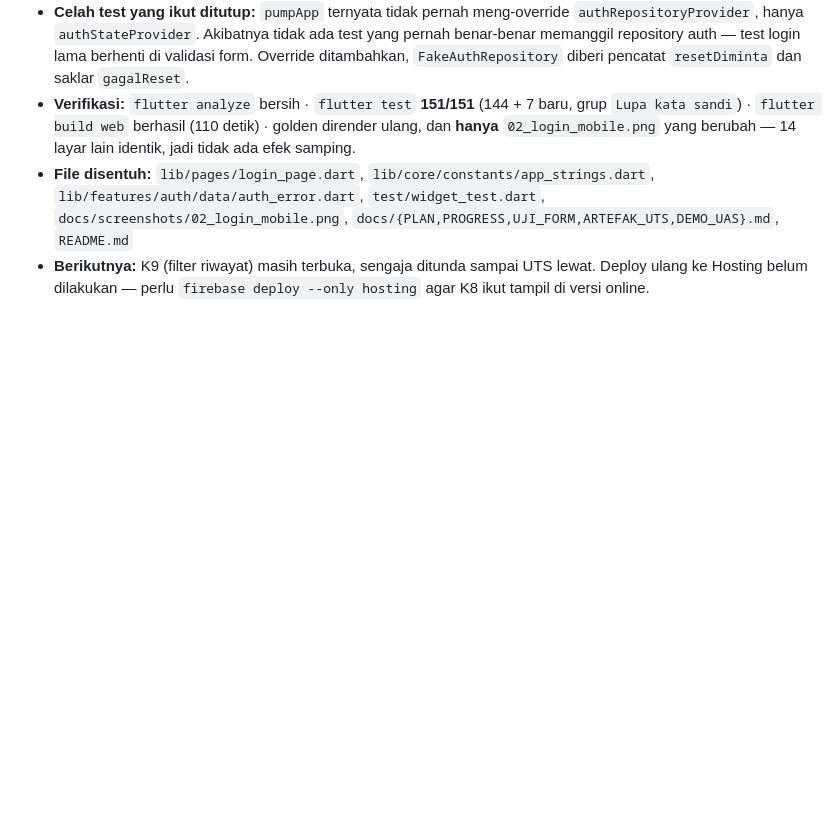
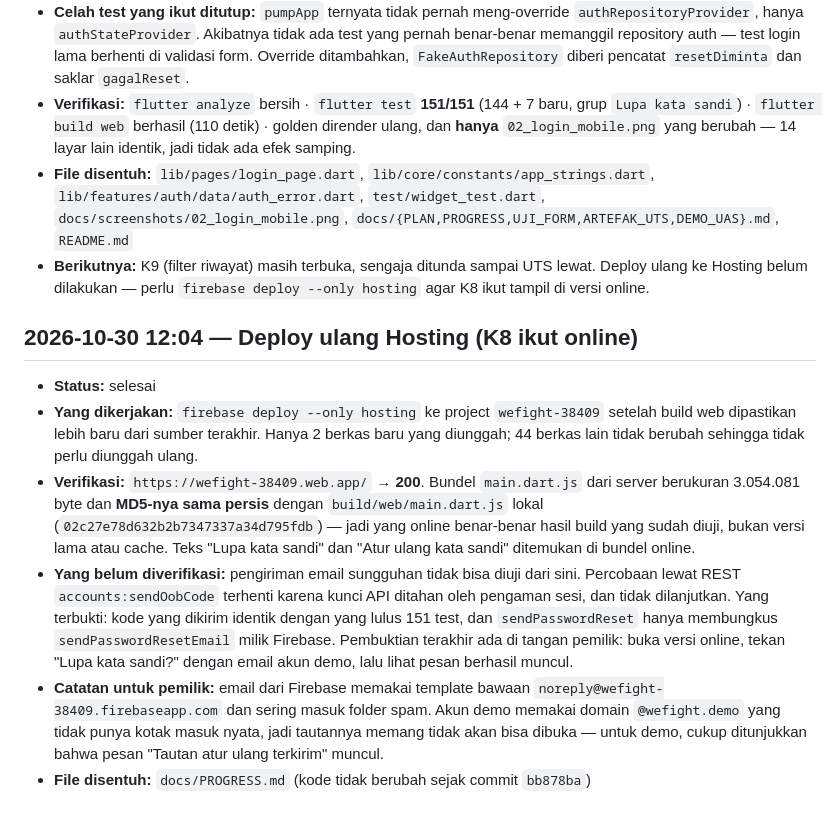
Before and after one commit to masb0i/WeFight, a Markdown page: docs/PROGRESS.md, the part around the change. Rendered like a GitHub page; blank space fills up the shorter version.

Commit message:
docs(progress): catat deploy Hosting 30 Okt setelah K8
Deploy diverifikasi dengan membandingkan MD5 bundel main.dart.js yang
diunduh dari URL live terhadap build/web/main.dart.js lokal — cocok,
jadi yang online adalah hasil build yang sudah lulus 151 test.

Pengiriman email sungguhan tidak diuji dari sini (kunci API ditahan
pengaman sesi); pembuktian terakhir diserahkan ke pemilik lewat browser.

```diff
--- a/docs/PROGRESS.md
+++ b/docs/PROGRESS.md
@@ -256,3 +256,11 @@ LULUS  Akun B menulis catatan atas nama akun A ... ditolak aturan
 - **Verifikasi:** `flutter analyze` bersih · `flutter test` **151/151** (144 + 7 baru, grup `Lupa kata sandi`) · `flutter build web` berhasil (110 detik) · golden dirender ulang, dan **hanya** `02_login_mobile.png` yang berubah — 14 layar lain identik, jadi tidak ada efek samping.
 - **File disentuh:** `lib/pages/login_page.dart`, `lib/core/constants/app_strings.dart`, `lib/features/auth/data/auth_error.dart`, `test/widget_test.dart`, `docs/screenshots/02_login_mobile.png`, `docs/{PLAN,PROGRESS,UJI_FORM,ARTEFAK_UTS,DEMO_UAS}.md`, `README.md`
 - **Berikutnya:** K9 (filter riwayat) masih terbuka, sengaja ditunda sampai UTS lewat. Deploy ulang ke Hosting belum dilakukan — perlu `firebase deploy --only hosting` agar K8 ikut tampil di versi online.
+
+## 2026-10-30 12:04 — Deploy ulang Hosting (K8 ikut online)
+- **Status:** selesai
+- **Yang dikerjakan:** `firebase deploy --only hosting` ke project `wefight-38409` setelah build web dipastikan lebih baru dari sumber terakhir. Hanya 2 berkas baru yang diunggah; 44 berkas lain tidak berubah sehingga tidak perlu diunggah ulang.
+- **Verifikasi:** `https://wefight-38409.web.app/` → **200**. Bundel `main.dart.js` dari server berukuran 3.054.081 byte dan **MD5-nya sama persis** dengan `build/web/main.dart.js` lokal (`02c27e78d632b2b7347337a34d795fdb`) — jadi yang online benar-benar hasil build yang sudah diuji, bukan versi lama atau cache. Teks "Lupa kata sandi" dan "Atur ulang kata sandi" ditemukan di bundel online.
+- **Yang belum diverifikasi:** pengiriman email sungguhan tidak bisa diuji dari sini. Percobaan lewat REST `accounts:sendOobCode` terhenti karena kunci API ditahan oleh pengaman sesi, dan tidak dilanjutkan. Yang terbukti: kode yang dikirim identik dengan yang lulus 151 test, dan `sendPasswordReset` hanya membungkus `sendPasswordResetEmail` milik Firebase. Pembuktian terakhir ada di tangan pemilik: buka versi online, tekan "Lupa kata sandi?" dengan email akun demo, lalu lihat pesan berhasil muncul.
+- **Catatan untuk pemilik:** email dari Firebase memakai template bawaan `noreply@wefight-38409.firebaseapp.com` dan sering masuk folder spam. Akun demo memakai domain `@wefight.demo` yang tidak punya kotak masuk nyata, jadi tautannya memang tidak akan bisa dibuka — untuk demo, cukup ditunjukkan bahwa pesan "Tautan atur ulang terkirim" muncul.
+- **File disentuh:** `docs/PROGRESS.md` (kode tidak berubah sejak commit `bb878ba`)
```
